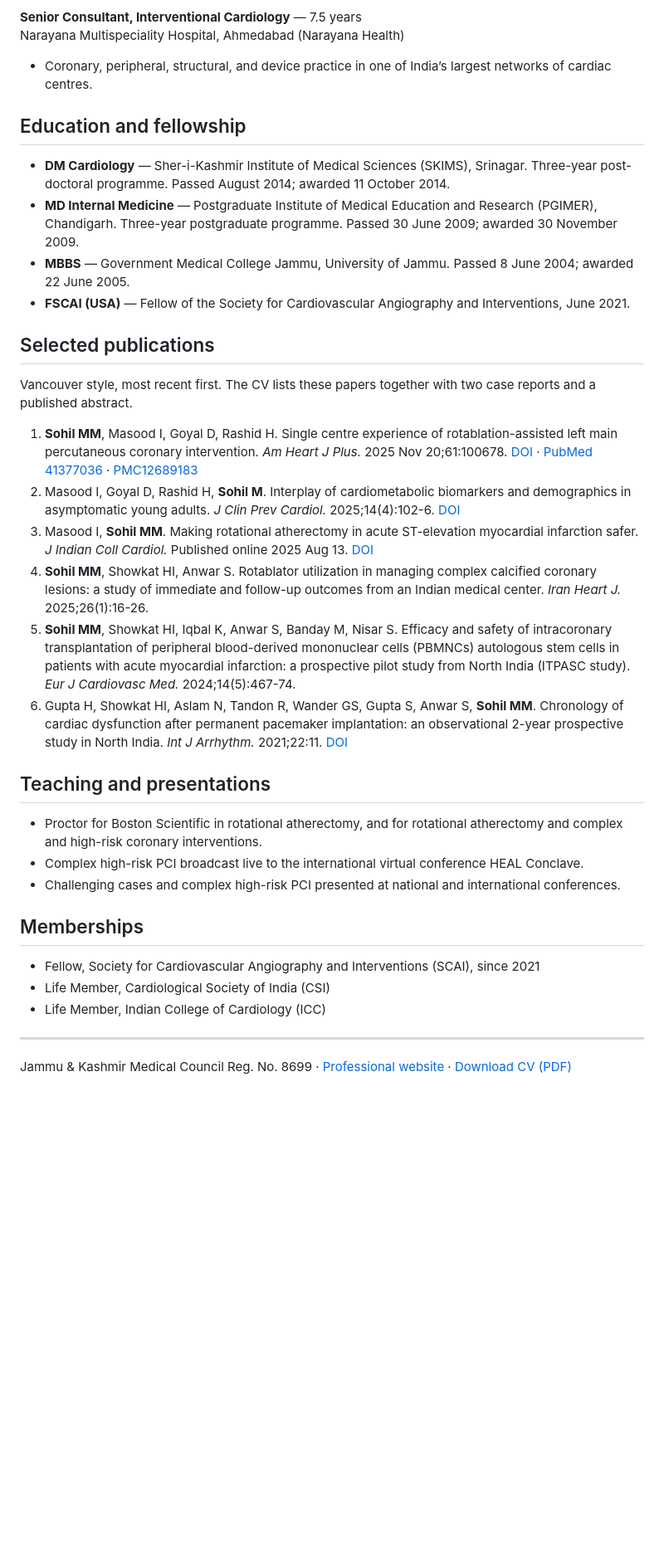
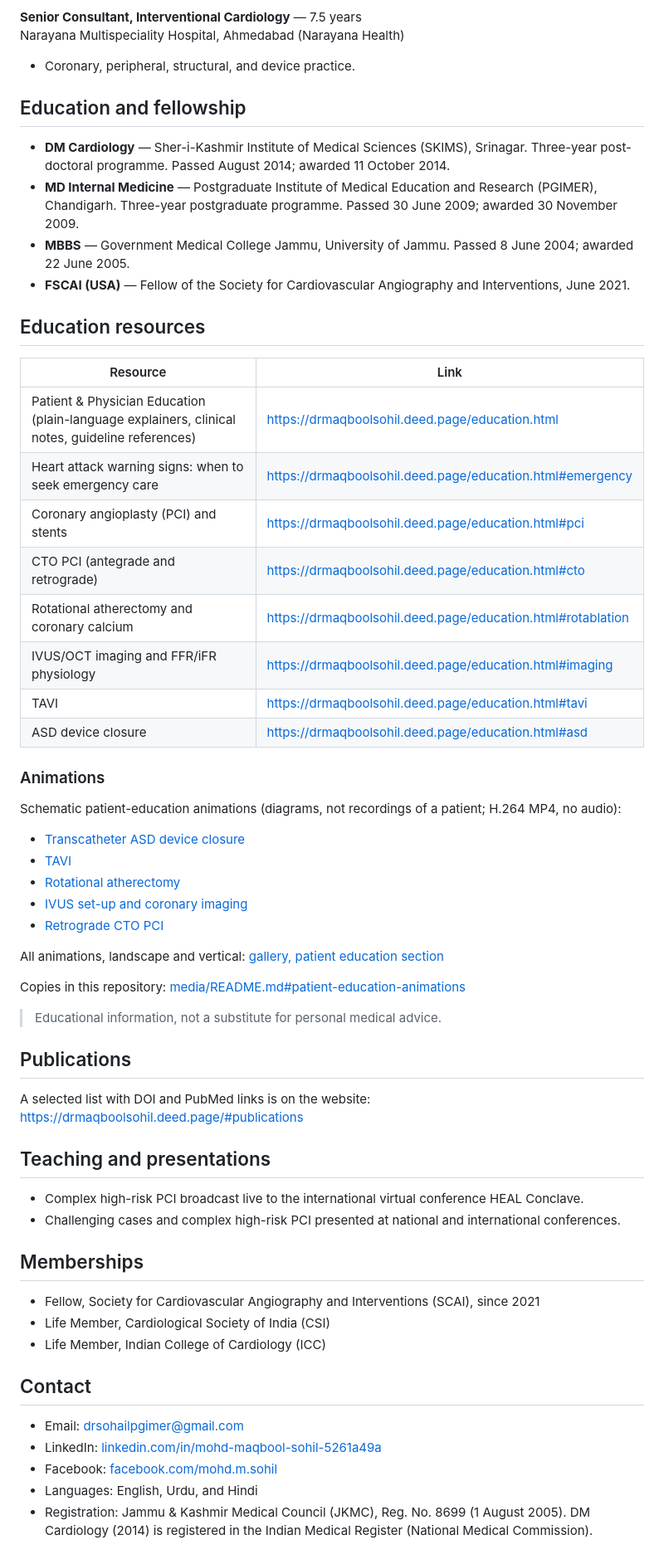
Before and after one commit to drmaqbool/drmaqbool, a Markdown page: README.md, the part around one of its changes. Shown at 83% size. Drawn GitHub-style; blank space fills up the shorter version.

```diff
--- a/README.md
+++ b/README.md
@@ -79,7 +58,7 @@ Metro Heart Institute, Faridabad (Delhi NCR)
 **Senior Consultant, Interventional Cardiology** — 7.5 years
 Narayana Multispeciality Hospital, Ahmedabad (Narayana Health)
 
-- Coronary, peripheral, structural, and device practice in one of India’s largest networks of cardiac centres.
+- Coronary, peripheral, structural, and device practice.
 
 ## Education and fellowship
 
@@ -88,20 +67,41 @@ Narayana Multispeciality Hospital, Ahmedabad (Narayana Health)
 - **MBBS** — Government Medical College Jammu, University of Jammu. Passed 8 June 2004; awarded 22 June 2005.
 - **FSCAI (USA)** — Fellow of the Society for Cardiovascular Angiography and Interventions, June 2021.
 
-## Selected publications
+## Education resources
 
-Vancouver style, most recent first. The CV lists these papers together with two case reports and a published abstract.
+| Resource | Link |
+|---|---|
+| Patient & Physician Education (plain-language explainers, clinical notes, guideline references) | https://drmaqboolsohil.deed.page/education.html |
+| Heart attack warning signs: when to seek emergency care | https://drmaqboolsohil.deed.page/education.html#emergency |
+| Coronary angioplasty (PCI) and stents | https://drmaqboolsohil.deed.page/education.html#pci |
+| CTO PCI (antegrade and retrograde) | https://drmaqboolsohil.deed.page/education.html#cto |
+| Rotational atherectomy and coronary calcium | https://drmaqboolsohil.deed.page/education.html#rotablation |
+| IVUS/OCT imaging and FFR/iFR physiology | https://drmaqboolsohil.deed.page/education.html#imaging |
+| TAVI | https://drmaqboolsohil.deed.page/education.html#tavi |
+| ASD device closure | https://drmaqboolsohil.deed.page/education.html#asd |
 
-1. **Sohil MM**, Masood I, Goyal D, Rashid H. Single centre experience of rotablation-assisted left main percutaneous coronary intervention. *Am Heart J Plus.* 2025 Nov 20;61:100678. [DOI](https://doi.org/10.1016/j.ahjo.2025.100678) · [PubMed 41377036](https://pubmed.ncbi.nlm.nih.gov/41377036/) · [PMC12689183](https://pmc.ncbi.nlm.nih.gov/articles/PMC12689183/)
-2. Masood I, Goyal D, Rashid H, **Sohil M**. Interplay of cardiometabolic biomarkers and demographics in asymptomatic young adults. *J Clin Prev Cardiol.* 2025;14(4):102-6. [DOI](https://doi.org/10.4103/jcpc.jcpc_59_25)
-3. Masood I, **Sohil MM**. Making rotational atherectomy in acute ST-elevation myocardial infarction safer. *J Indian Coll Cardiol.* Published online 2025 Aug 13. [DOI](https://doi.org/10.4103/jicc.jicc_93_24)
-4. **Sohil MM**, Showkat HI, Anwar S. Rotablator utilization in managing complex calcified coronary lesions: a study of immediate and follow-up outcomes from an Indian medical center. *Iran Heart J.* 2025;26(1):16-26.
-5. **Sohil MM**, Showkat HI, Iqbal K, Anwar S, Banday M, Nisar S. Efficacy and safety of intracoronary transplantation of peripheral blood-derived mononuclear cells (PBMNCs) autologous stem cells in patients with acute myocardial infarction: a prospective pilot study from North India (ITPASC study). *Eur J Cardiovasc Med.* 2024;14(5):467-74.
-6. Gupta H, Showkat HI, Aslam N, Tandon R, Wander GS, Gupta S, Anwar S, **Sohil MM**. Chronology of cardiac dysfunction after permanent pacemaker implantation: an observational 2-year prospective study in North India. *Int J Arrhythm.* 2021;22:11. [DOI](https://doi.org/10.1186/s42444-021-00040-0)
+### Animations
+
+Schematic patient-education animations (diagrams, not recordings of a patient; H.264 MP4, no audio):
+
+- [Transcatheter ASD device closure](https://drmaqboolsohil.deed.page/gallery.html#v-asd-device-closure-animation)
+- [TAVI](https://drmaqboolsohil.deed.page/gallery.html#v-tavi-animation)
+- [Rotational atherectomy](https://drmaqboolsohil.deed.page/gallery.html#v-rota-animation)
+- [IVUS set-up and coronary imaging](https://drmaqboolsohil.deed.page/gallery.html#v-ivus-animation)
+- [Retrograde CTO PCI](https://drmaqboolsohil.deed.page/gallery.html#v-retrograde-cto-animation)
+
+All animations, landscape and vertical: [gallery, patient education section](https://drmaqboolsohil.deed.page/gallery.html#patient-education)
+
+Copies in this repository: [media/README.md#patient-education-animations](media/README.md#patient-education-animations)
+
+> Educational information, not a substitute for personal medical advice.
+
+## Publications
+
+A selected list with DOI and PubMed links is on the website: https://drmaqboolsohil.deed.page/#publications
 
 ## Teaching and presentations
 
-- Proctor for Boston Scientific in rotational atherectomy, and for rotational atherectomy and complex and high-risk coronary interventions.
 - Complex high-risk PCI broadcast live to the international virtual conference HEAL Conclave.
 - Challenging cases and complex high-risk PCI presented at national and international conferences.
 
@@ -111,6 +111,10 @@ Vancouver style, most recent first. The CV lists these papers together with two
 - Life Member, Cardiological Society of India (CSI)
 - Life Member, Indian College of Cardiology (ICC)
 
----
+## Contact
 
-Jammu & Kashmir Medical Council Reg. No. 8699 · [Professional website](https://drmaqboolsohil.deed.page/) · [Download CV (PDF)](https://drmaqboolsohil.deed.page/Dr-Mohd-Maqbool-Sohil-CV.pdf)
+- Email: [drsohailpgimer@gmail.com](mailto:drsohailpgimer@gmail.com)
+- LinkedIn: [linkedin.com/in/mohd-maqbool-sohil-5261a49a](https://www.linkedin.com/in/mohd-maqbool-sohil-5261a49a)
+- Facebook: [facebook.com/mohd.m.sohil](https://www.facebook.com/mohd.m.sohil)
+- Languages: English, Urdu, and Hindi
+- Registration: Jammu & Kashmir Medical Council (JKMC), Reg. No. 8699 (1 August 2005). DM Cardiology (2014) is registered in the Indian Medical Register (National Medical Commission).
```
Also changed, not shown: other parts of README.md (+21 -42 lines).
